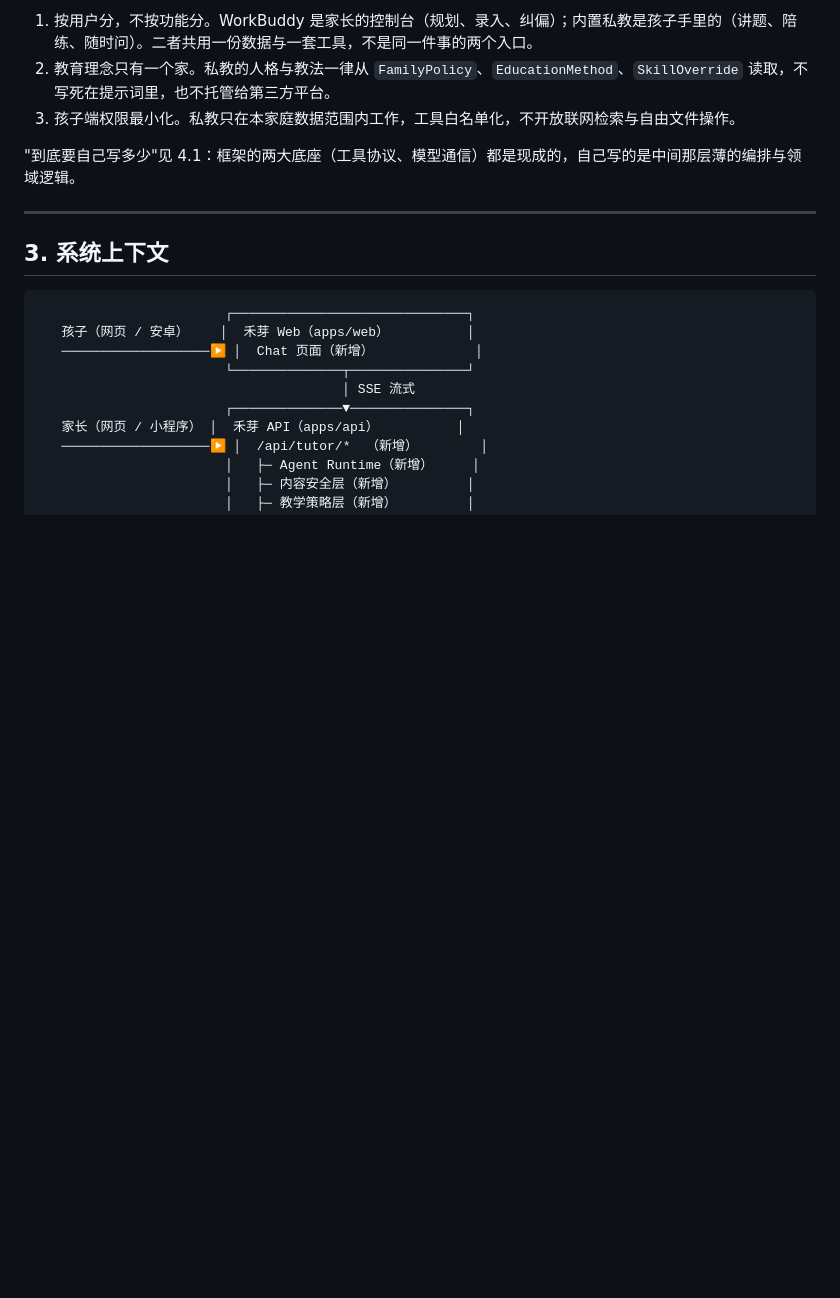
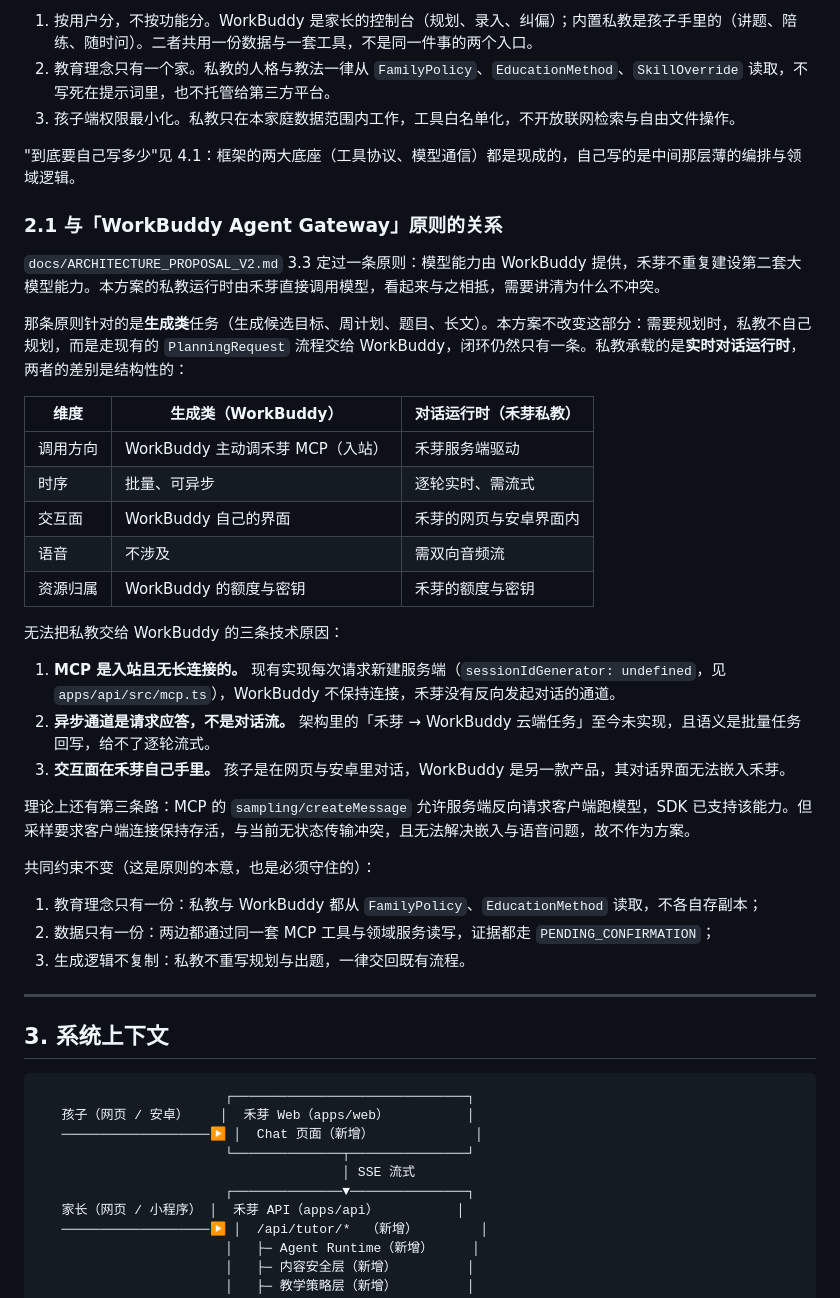
Before and after one commit to nightwf/family-edu-agent, a Markdown page: docs/TUTOR_AGENT_DESIGN.md, the part around the change. GitHub-like rendering; blank space fills up the shorter version.

Commit message:
docs(arch): 界定 Agent Gateway 原则的适用范围，消除与私教方案的冲突
架构文档 3.3/4 定过「模型能力由 WorkBuddy 提供，禾芽不自建第二套大模型能力」，
而私教方案里禾芽直接调模型，两份文档字面冲突。

界定方式：该原则约束生成类任务（规划/出题/长文），仍由 WorkBuddy 承担；
孩子端的实时对话运行时由禾芽承载，不属该原则范围。

同时消除术语歧义：PROPOSAL 的 Agent Gateway 指模型能力在 WorkBuddy，
TECHNICAL_DESIGN 图里的同名条目实为 MCP 连接边界，已加注说明。

不动任何代码与接口，MCP 契约不变。

```diff
--- a/docs/TUTOR_AGENT_DESIGN.md
+++ b/docs/TUTOR_AGENT_DESIGN.md
@@ -25,6 +25,34 @@
 3. 孩子端权限最小化。私教只在本家庭数据范围内工作，工具白名单化，不开放联网检索与自由文件操作。
 
 "到底要自己写多少"见 4.1：框架的两大底座（工具协议、模型通信）都是现成的，自己写的是中间那层薄的编排与领域逻辑。
+
+### 2.1 与「WorkBuddy Agent Gateway」原则的关系
+
+`docs/ARCHITECTURE_PROPOSAL_V2.md` 3.3 定过一条原则：模型能力由 WorkBuddy 提供，禾芽不重复建设第二套大模型能力。本方案的私教运行时由禾芽直接调用模型，看起来与之相抵，需要讲清为什么不冲突。
+
+那条原则针对的是**生成类**任务（生成候选目标、周计划、题目、长文）。本方案不改变这部分：需要规划时，私教不自己规划，而是走现有的 `PlanningRequest` 流程交给 WorkBuddy，闭环仍然只有一条。私教承载的是**实时对话运行时**，两者的差别是结构性的：
+
+| 维度 | 生成类（WorkBuddy） | 对话运行时（禾芽私教） |
+|---|---|---|
+| 调用方向 | WorkBuddy 主动调禾芽 MCP（入站） | 禾芽服务端驱动 |
+| 时序 | 批量、可异步 | 逐轮实时、需流式 |
+| 交互面 | WorkBuddy 自己的界面 | 禾芽的网页与安卓界面内 |
+| 语音 | 不涉及 | 需双向音频流 |
+| 资源归属 | WorkBuddy 的额度与密钥 | 禾芽的额度与密钥 |
+
+无法把私教交给 WorkBuddy 的三条技术原因：
+
+1. **MCP 是入站且无长连接的。** 现有实现每次请求新建服务端（`sessionIdGenerator: undefined`，见 `apps/api/src/mcp.ts`），WorkBuddy 不保持连接，禾芽没有反向发起对话的通道。
+2. **异步通道是请求应答，不是对话流。** 架构里的「禾芽 → WorkBuddy 云端任务」至今未实现，且语义是批量任务回写，给不了逐轮流式。
+3. **交互面在禾芽自己手里。** 孩子是在网页与安卓里对话，WorkBuddy 是另一款产品，其对话界面无法嵌入禾芽。
+
+理论上还有第三条路：MCP 的 `sampling/createMessage` 允许服务端反向请求客户端跑模型，SDK 已支持该能力。但采样要求客户端连接保持存活，与当前无状态传输冲突，且无法解决嵌入与语音问题，故不作为方案。
+
+共同约束不变（这是原则的本意，也是必须守住的）：
+
+1. 教育理念只有一份：私教与 WorkBuddy 都从 `FamilyPolicy`、`EducationMethod` 读取，不各自存副本；
+2. 数据只有一份：两边都通过同一套 MCP 工具与领域服务读写，证据都走 `PENDING_CONFIRMATION`；
+3. 生成逻辑不复制：私教不重写规划与出题，一律交回既有流程。
 
 ---
 
```
Also changed, not shown: docs/ARCHITECTURE_PROPOSAL_V2.md (+7 -0 lines), docs/TECHNICAL_DESIGN_V2.md (+1 -1 lines).
